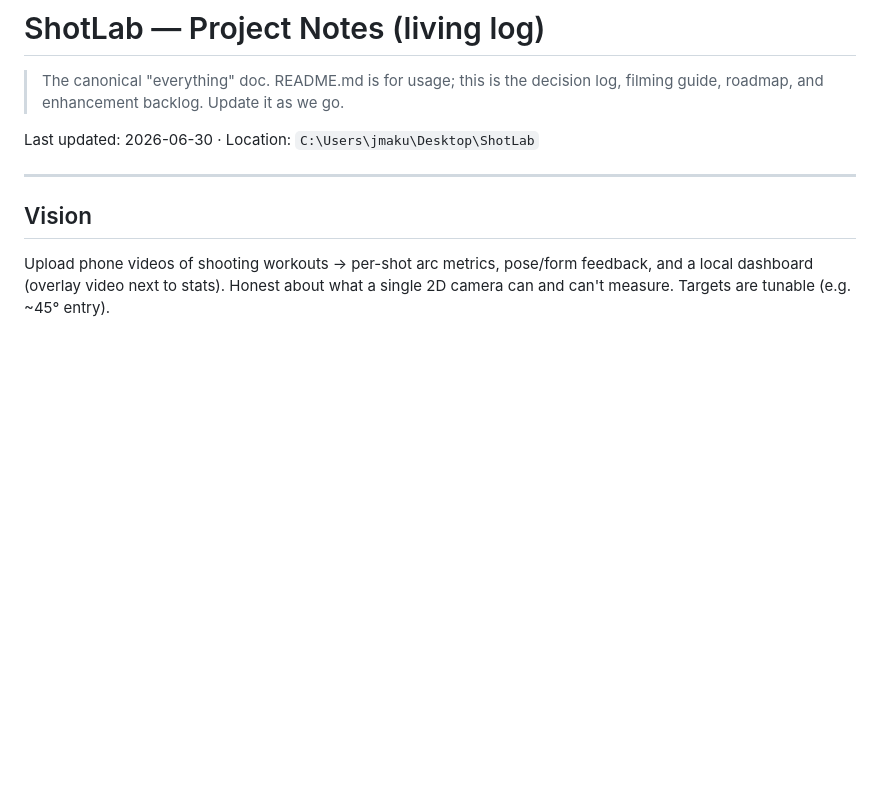
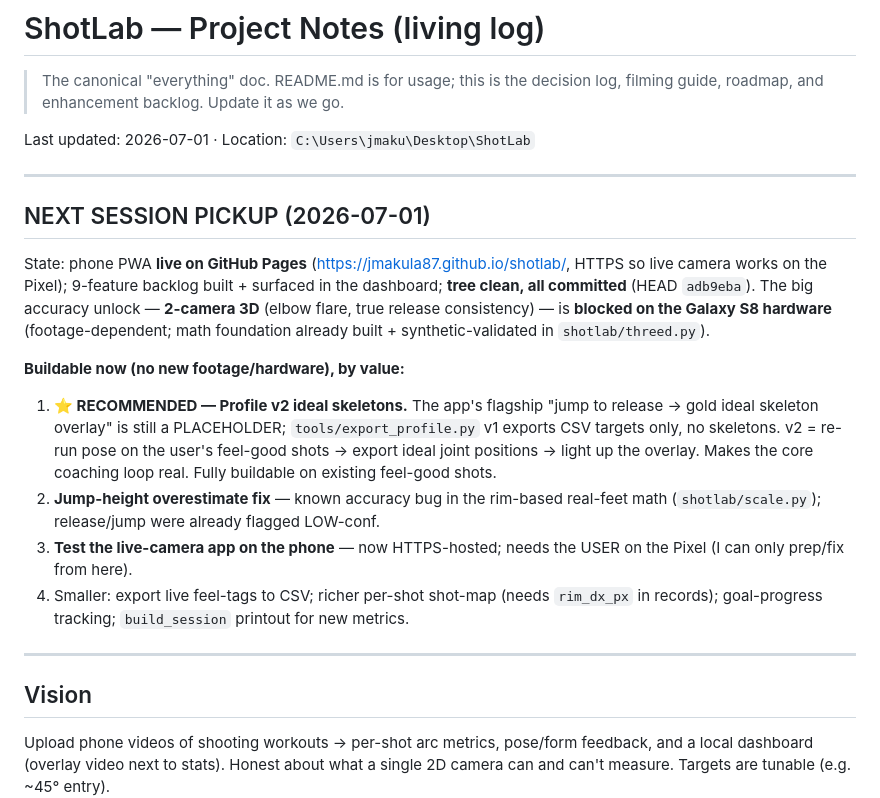
Before and after one commit to jmakula87/shotlab, a Markdown page: PROJECT_NOTES.md, the part around the change. Drawn GitHub-style; blank space fills up the shorter version.

Commit message:
Notes: bump date + add crisp next-session pickup (profile v2 ideal skeletons)
Co-Authored-By: Claude Opus 4.8 (1M context) <noreply@anthropic.com>

```diff
--- a/PROJECT_NOTES.md
+++ b/PROJECT_NOTES.md
@@ -3,7 +3,30 @@
 > The canonical "everything" doc. README.md is for usage; this is the decision
 > log, filming guide, roadmap, and enhancement backlog. Update it as we go.
 
-Last updated: 2026-06-30 · Location: `C:\Users\jmaku\Desktop\ShotLab`
+Last updated: 2026-07-01 · Location: `C:\Users\jmaku\Desktop\ShotLab`
+
+---
+
+## NEXT SESSION PICKUP (2026-07-01)
+State: phone PWA **live on GitHub Pages** (https://jmakula87.github.io/shotlab/,
+HTTPS so live camera works on the Pixel); 9-feature backlog built + surfaced in the
+dashboard; **tree clean, all committed** (HEAD `adb9eba`). The big accuracy unlock —
+**2-camera 3D** (elbow flare, true release consistency) — is **blocked on the Galaxy
+S8 hardware** (footage-dependent; math foundation already built + synthetic-validated
+in `shotlab/threed.py`).
+
+**Buildable now (no new footage/hardware), by value:**
+1. **⭐ RECOMMENDED — Profile v2 ideal skeletons.** The app's flagship "jump to
+   release → gold ideal skeleton overlay" is still a PLACEHOLDER; `tools/export_profile.py`
+   v1 exports CSV targets only, no skeletons. v2 = re-run pose on the user's
+   feel-good shots → export ideal joint positions → light up the overlay. Makes the
+   core coaching loop real. Fully buildable on existing feel-good shots.
+2. **Jump-height overestimate fix** — known accuracy bug in the rim-based real-feet
+   math (`shotlab/scale.py`); release/jump were already flagged LOW-conf.
+3. **Test the live-camera app on the phone** — now HTTPS-hosted; needs the USER on
+   the Pixel (I can only prep/fix from here).
+4. Smaller: export live feel-tags to CSV; richer per-shot shot-map (needs `rim_dx_px`
+   in records); goal-progress tracking; `build_session` printout for new metrics.
 
 ---
 
```
